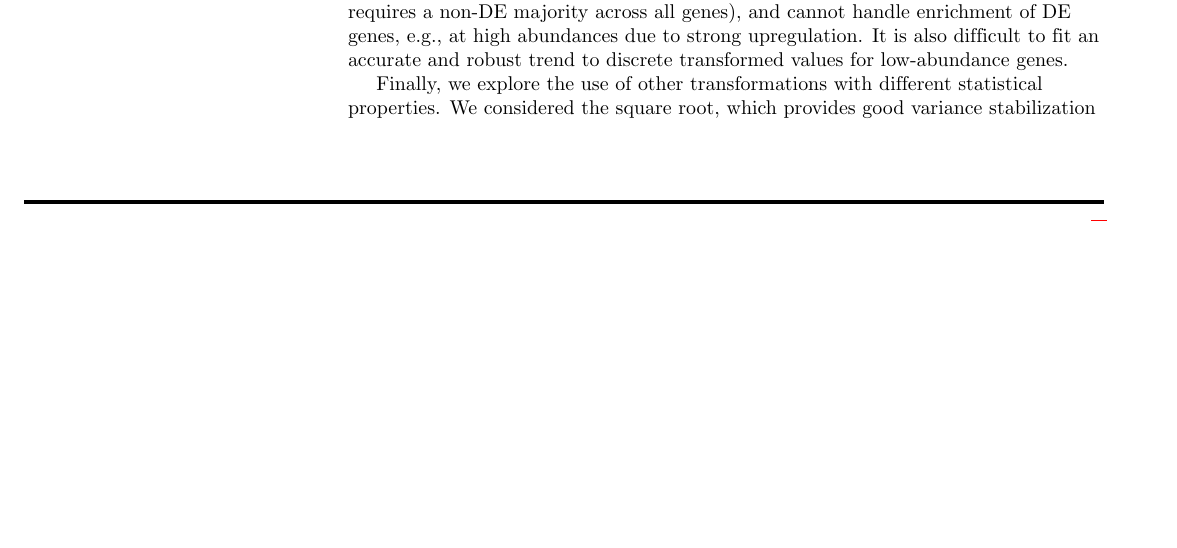
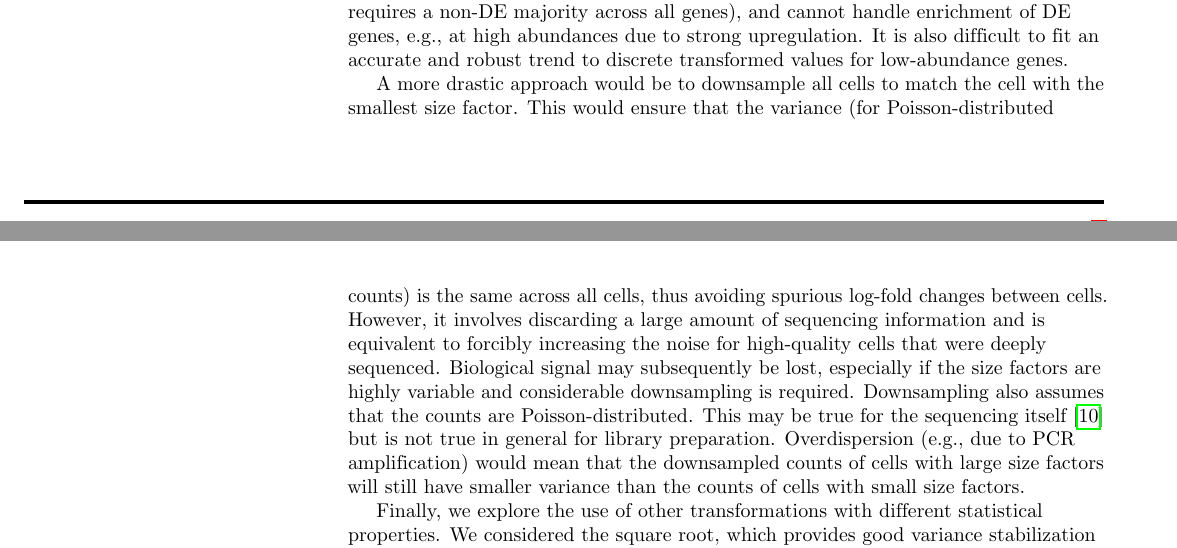
Before and after one commit to LTLA/PseudoCount2018, a LaTeX document (report/main.tex): part of page 3 of 8 before the commit and two parts of pages 3 and 4 of 8 after it, the two joined at a grey line, cut so that both start at the same text, the shorter picture padded with empty space. Compiled offline with pdfLaTeX.

Commit message:
Commented on use of downsampling.

```diff
--- a/report/main.tex
+++ b/report/main.tex
@@ -223,6 +223,14 @@ This assumption is considerably stronger than that used in scaling normalization
 and cannot handle enrichment of DE genes, e.g., at high abundances due to strong upregulation.
 It is also difficult to fit an accurate and robust trend to discrete transformed values for low-abundance genes.
 
+A more drastic approach would be to downsample all cells to match the cell with the smallest size factor.
+This would ensure that the variance (for Poisson-distributed counts) is the same across all cells, thus avoiding spurious log-fold changes between cells.
+However, it involves discarding a large amount of sequencing information and is equivalent to forcibly increasing the noise for high-quality cells that were deeply sequenced.
+Biological signal may subsequently be lost, especially if the size factors are highly variable and considerable downsampling is required.
+Downsampling also assumes that the counts are Poisson-distributed.
+This may be true for the sequencing itself \cite{marioni2008rnaseq} but is not true in general for library preparation.
+Overdispersion (e.g., due to PCR amplification) would mean that the downsampled counts of cells with large size factors will still have smaller variance than the counts of cells with small size factors.
+
 Finally, we explore the use of other transformations with different statistical properties.
 We considered the square root, which provides good variance stabilization for Poisson-distributed counts;
 and the variance stabilizing transformation (VST) for negative binomial (NB)-distributed counts from \emph{DESeq2} \cite{love2014moderated}.
```
Also changed, not shown: report/ref.bib (+11 -0 lines).
